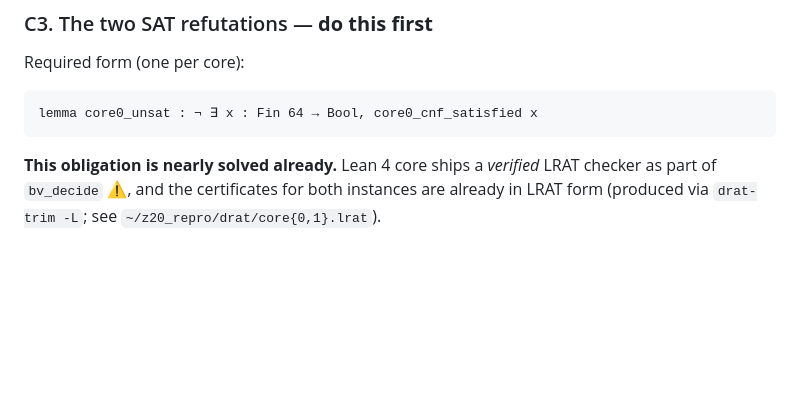
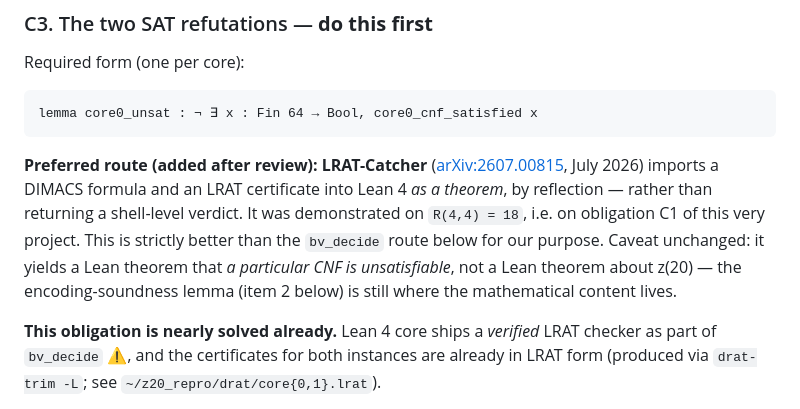
Before and after one commit to ipitchford/z20-cochromatic, a Markdown page: lean_blueprint.md, the part around the change. Drawn GitHub-style; blank space fills up the shorter version.

````diff
--- a/lean_blueprint.md
+++ b/lean_blueprint.md
@@ -224,6 +224,15 @@ Required form (one per core):
 lemma core0_unsat : ¬ ∃ x : Fin 64 → Bool, core0_cnf_satisfied x
 ```
 
+**Preferred route (added after review): LRAT-Catcher**
+([arXiv:2607.00815](https://arxiv.org/abs/2607.00815), July 2026) imports a DIMACS formula
+and an LRAT certificate into Lean 4 *as a theorem*, by reflection — rather than returning a
+shell-level verdict. It was demonstrated on `R(4,4) = 18`, i.e. on obligation C1 of this
+very project. This is strictly better than the `bv_decide` route below for our purpose.
+Caveat unchanged: it yields a Lean theorem that *a particular CNF is unsatisfiable*, not a
+Lean theorem about z(20) — the encoding-soundness lemma (item 2 below) is still where the
+mathematical content lives.
+
 **This obligation is nearly solved already.** Lean 4 core ships a *verified* LRAT
 checker as part of `bv_decide` ⚠, and the certificates for both instances are already
 in LRAT form (produced via `drat-trim -L`; see `~/z20_repro/drat/core{0,1}.lrat`).
````
Also changed, not shown: README.md (+42 -8 lines).
